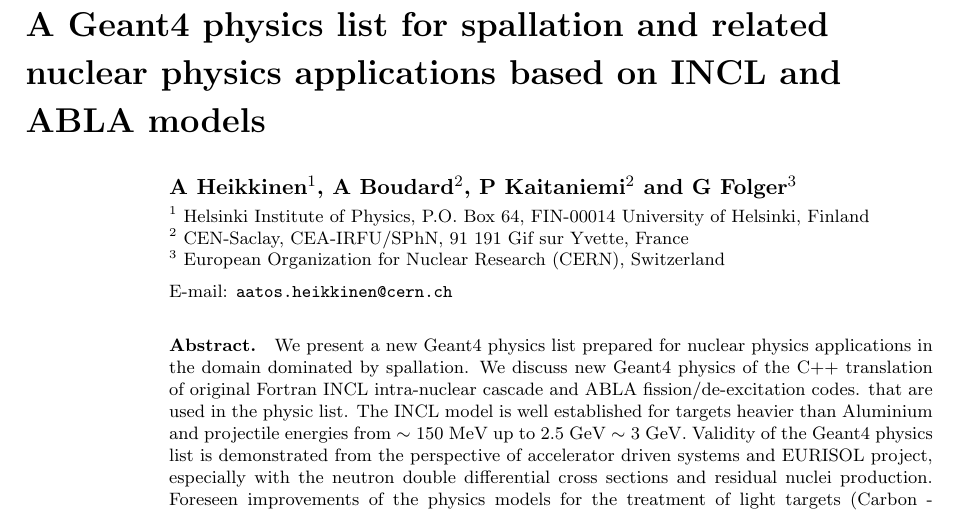
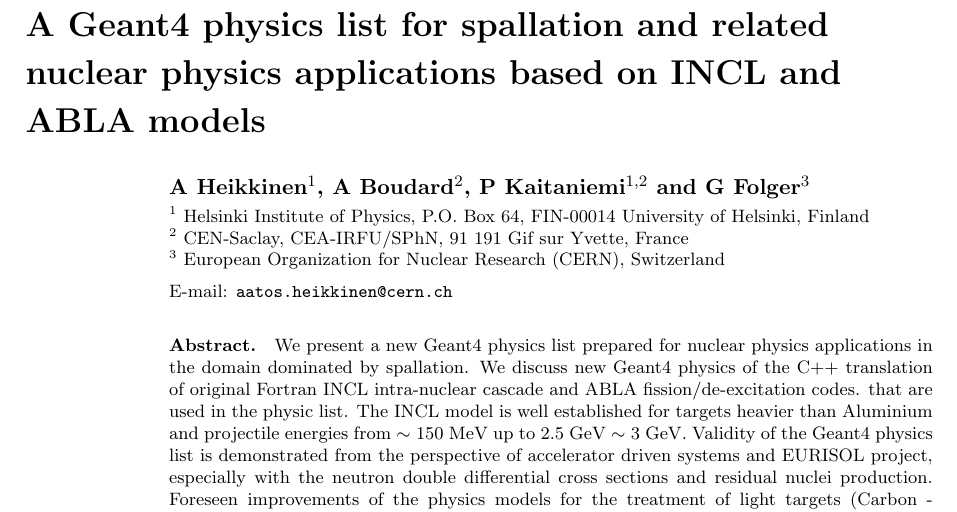
Before and after one commit to kaitanie/chep09inclphyslist, a LaTeX document (chep09geant4.tex): part of page 1 of 9, cut so that both start at the same text. Compiled offline with pdfLaTeX.

Commit message:
Correct affiliation (both HIP and CEA)

```diff
--- a/chep09geant4.tex
+++ b/chep09geant4.tex
@@ -7,7 +7,7 @@
 \title{A Geant4 physics list for spallation and related nuclear physics applications
 based on INCL and ABLA models}
 
-\author{A Heikkinen$^1$, A Boudard$^2$, P Kaitaniemi$^2$ and G Folger$^3$}
+\author{A Heikkinen$^1$, A Boudard$^2$, P Kaitaniemi$^{1,2}$ and G Folger$^3$}
 
 %\author{P J Smith$^1$, T M Collins$^2$,
 %R J Jones$^{3,}$\footnote[4]{Present address:
```
